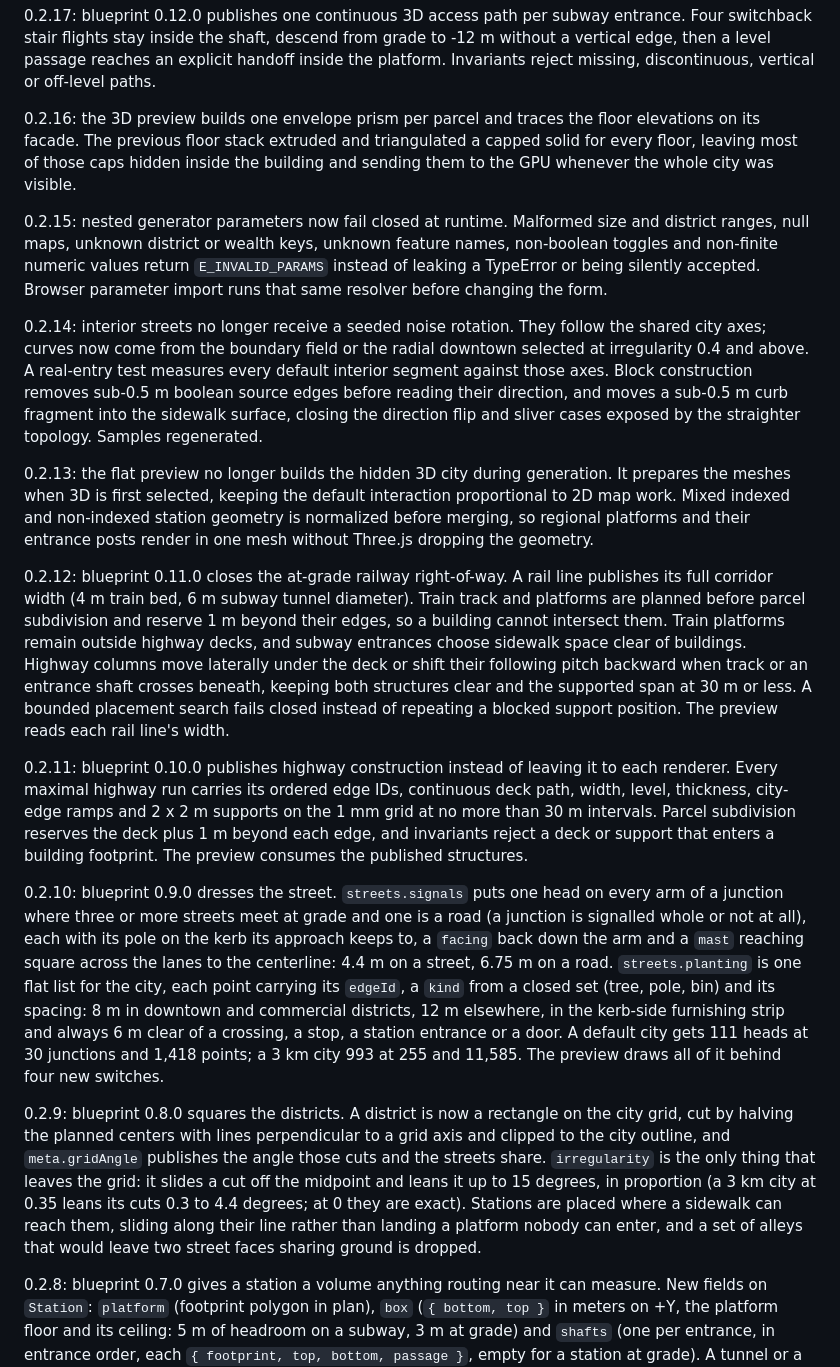
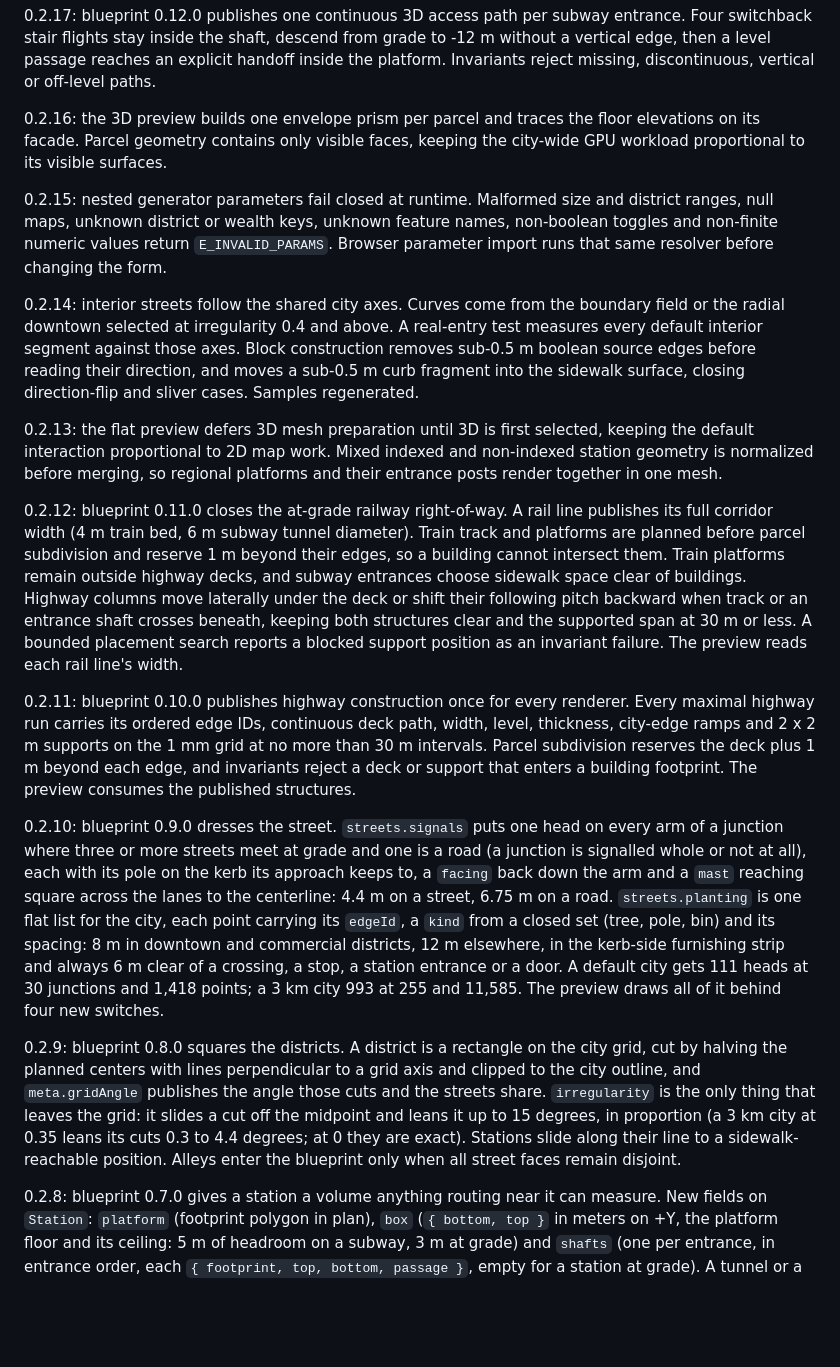
Before and after one commit to hec-ovi/urbe-atlas, a Markdown page: CHANGELOG.md, the part around one of its changes. Drawn GitHub-style; blank space fills up the shorter version.

Commit message:
clarify atlas change history

```diff
--- a/CHANGELOG.md
+++ b/CHANGELOG.md
@@ -12,21 +12,21 @@
 
 0.2.17: blueprint 0.12.0 publishes one continuous 3D access path per subway entrance. Four switchback stair flights stay inside the shaft, descend from grade to -12 m without a vertical edge, then a level passage reaches an explicit handoff inside the platform. Invariants reject missing, discontinuous, vertical or off-level paths.
 
-0.2.16: the 3D preview builds one envelope prism per parcel and traces the floor elevations on its facade. The previous floor stack extruded and triangulated a capped solid for every floor, leaving most of those caps hidden inside the building and sending them to the GPU whenever the whole city was visible.
+0.2.16: the 3D preview builds one envelope prism per parcel and traces the floor elevations on its facade. Parcel geometry contains only visible faces, keeping the city-wide GPU workload proportional to its visible surfaces.
 
-0.2.15: nested generator parameters now fail closed at runtime. Malformed size and district ranges, null maps, unknown district or wealth keys, unknown feature names, non-boolean toggles and non-finite numeric values return `E_INVALID_PARAMS` instead of leaking a TypeError or being silently accepted. Browser parameter import runs that same resolver before changing the form.
+0.2.15: nested generator parameters fail closed at runtime. Malformed size and district ranges, null maps, unknown district or wealth keys, unknown feature names, non-boolean toggles and non-finite numeric values return `E_INVALID_PARAMS`. Browser parameter import runs that same resolver before changing the form.
 
-0.2.14: interior streets no longer receive a seeded noise rotation. They follow the shared city axes; curves now come from the boundary field or the radial downtown selected at irregularity 0.4 and above. A real-entry test measures every default interior segment against those axes. Block construction removes sub-0.5 m boolean source edges before reading their direction, and moves a sub-0.5 m curb fragment into the sidewalk surface, closing the direction flip and sliver cases exposed by the straighter topology. Samples regenerated.
+0.2.14: interior streets follow the shared city axes. Curves come from the boundary field or the radial downtown selected at irregularity 0.4 and above. A real-entry test measures every default interior segment against those axes. Block construction removes sub-0.5 m boolean source edges before reading their direction, and moves a sub-0.5 m curb fragment into the sidewalk surface, closing direction-flip and sliver cases. Samples regenerated.
 
-0.2.13: the flat preview no longer builds the hidden 3D city during generation. It prepares the meshes when 3D is first selected, keeping the default interaction proportional to 2D map work. Mixed indexed and non-indexed station geometry is normalized before merging, so regional platforms and their entrance posts render in one mesh without Three.js dropping the geometry.
+0.2.13: the flat preview defers 3D mesh preparation until 3D is first selected, keeping the default interaction proportional to 2D map work. Mixed indexed and non-indexed station geometry is normalized before merging, so regional platforms and their entrance posts render together in one mesh.
 
-0.2.12: blueprint 0.11.0 closes the at-grade railway right-of-way. A rail line publishes its full corridor width (4 m train bed, 6 m subway tunnel diameter). Train track and platforms are planned before parcel subdivision and reserve 1 m beyond their edges, so a building cannot intersect them. Train platforms remain outside highway decks, and subway entrances choose sidewalk space clear of buildings. Highway columns move laterally under the deck or shift their following pitch backward when track or an entrance shaft crosses beneath, keeping both structures clear and the supported span at 30 m or less. A bounded placement search fails closed instead of repeating a blocked support position. The preview reads each rail line's width.
+0.2.12: blueprint 0.11.0 closes the at-grade railway right-of-way. A rail line publishes its full corridor width (4 m train bed, 6 m subway tunnel diameter). Train track and platforms are planned before parcel subdivision and reserve 1 m beyond their edges, so a building cannot intersect them. Train platforms remain outside highway decks, and subway entrances choose sidewalk space clear of buildings. Highway columns move laterally under the deck or shift their following pitch backward when track or an entrance shaft crosses beneath, keeping both structures clear and the supported span at 30 m or less. A bounded placement search reports a blocked support position as an invariant failure. The preview reads each rail line's width.
 
-0.2.11: blueprint 0.10.0 publishes highway construction instead of leaving it to each renderer. Every maximal highway run carries its ordered edge IDs, continuous deck path, width, level, thickness, city-edge ramps and 2 x 2 m supports on the 1 mm grid at no more than 30 m intervals. Parcel subdivision reserves the deck plus 1 m beyond each edge, and invariants reject a deck or support that enters a building footprint. The preview consumes the published structures.
+0.2.11: blueprint 0.10.0 publishes highway construction once for every renderer. Every maximal highway run carries its ordered edge IDs, continuous deck path, width, level, thickness, city-edge ramps and 2 x 2 m supports on the 1 mm grid at no more than 30 m intervals. Parcel subdivision reserves the deck plus 1 m beyond each edge, and invariants reject a deck or support that enters a building footprint. The preview consumes the published structures.
 
 0.2.10: blueprint 0.9.0 dresses the street. `streets.signals` puts one head on every arm of a junction where three or more streets meet at grade and one is a road (a junction is signalled whole or not at all), each with its pole on the kerb its approach keeps to, a `facing` back down the arm and a `mast` reaching square across the lanes to the centerline: 4.4 m on a street, 6.75 m on a road. `streets.planting` is one flat list for the city, each point carrying its `edgeId`, a `kind` from a closed set (tree, pole, bin) and its spacing: 8 m in downtown and commercial districts, 12 m elsewhere, in the kerb-side furnishing strip and always 6 m clear of a crossing, a stop, a station entrance or a door. A default city gets 111 heads at 30 junctions and 1,418 points; a 3 km city 993 at 255 and 11,585. The preview draws all of it behind four new switches.
 
-0.2.9: blueprint 0.8.0 squares the districts. A district is now a rectangle on the city grid, cut by halving the planned centers with lines perpendicular to a grid axis and clipped to the city outline, and `meta.gridAngle` publishes the angle those cuts and the streets share. `irregularity` is the only thing that leaves the grid: it slides a cut off the midpoint and leans it up to 15 degrees, in proportion (a 3 km city at 0.35 leans its cuts 0.3 to 4.4 degrees; at 0 they are exact). Stations are placed where a sidewalk can reach them, sliding along their line rather than landing a platform nobody can enter, and a set of alleys that would leave two street faces sharing ground is dropped.
+0.2.9: blueprint 0.8.0 squares the districts. A district is a rectangle on the city grid, cut by halving the planned centers with lines perpendicular to a grid axis and clipped to the city outline, and `meta.gridAngle` publishes the angle those cuts and the streets share. `irregularity` is the only thing that leaves the grid: it slides a cut off the midpoint and leans it up to 15 degrees, in proportion (a 3 km city at 0.35 leans its cuts 0.3 to 4.4 degrees; at 0 they are exact). Stations slide along their line to a sidewalk-reachable position. Alleys enter the blueprint only when all street faces remain disjoint.
 
 0.2.8: blueprint 0.7.0 gives a station a volume anything routing near it can measure. New fields on `Station`: `platform` (footprint polygon in plan), `box` (`{ bottom, top }` in meters on +Y, the platform floor and its ceiling: 5 m of headroom on a subway, 3 m at grade) and `shafts` (one per entrance, in entrance order, each `{ footprint, top, bottom, passage }`, empty for a station at grade). A tunnel or a link keeps clear by missing the platform footprint between `box.bottom` and `box.top`, and each shaft footprint between its own `bottom` and `top`.
 
```
Also changed, not shown: other parts of CHANGELOG.md (+2 -2 lines).
